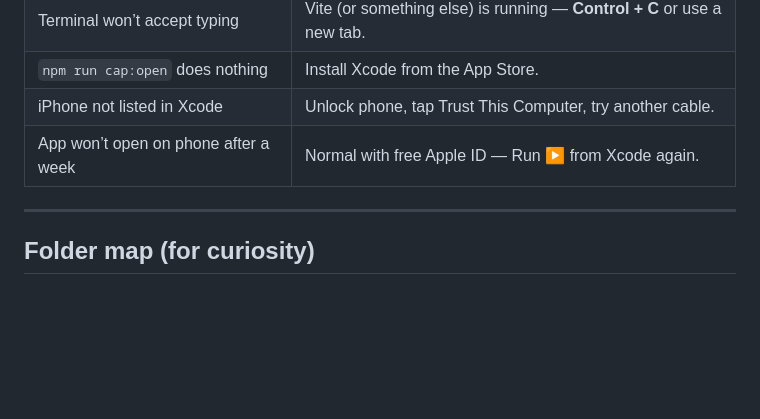
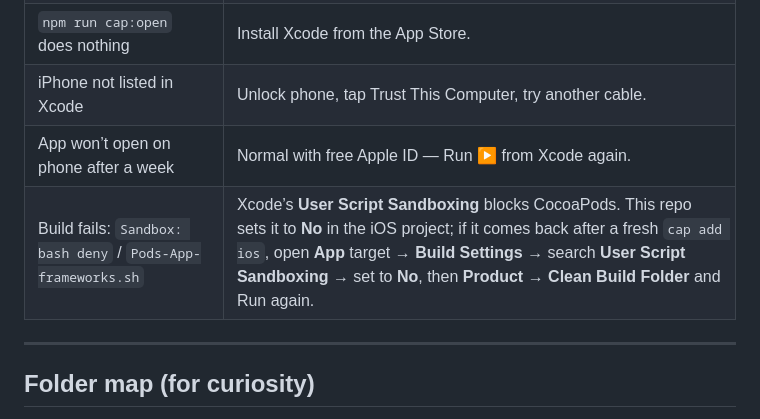
Before and after one commit to sachinchopra35/Quizlet-App, a Markdown page: mobile/README.md, the part around the change. Rendered like a GitHub page; blank space fills up the shorter version.

Commit message:
fixed sandbox permission errors

```diff
--- a/mobile/README.md
+++ b/mobile/README.md
@@ -186,6 +186,7 @@ The default icon is generic. To use the ਪ Dock icon later: generate it with `s
 | `npm run cap:open` does nothing | Install Xcode from the App Store. |
 | iPhone not listed in Xcode | Unlock phone, tap Trust This Computer, try another cable. |
 | App won’t open on phone after a week | Normal with free Apple ID — Run ▶ from Xcode again. |
+| Build fails: `Sandbox: bash deny` / `Pods-App-frameworks.sh` | Xcode’s **User Script Sandboxing** blocks CocoaPods. This repo sets it to **No** in the iOS project; if it comes back after a fresh `cap add ios`, open **App** target → **Build Settings** → search **User Script Sandboxing** → set to **No**, then **Product → Clean Build Folder** and Run again. |
 
 ---
 
```
